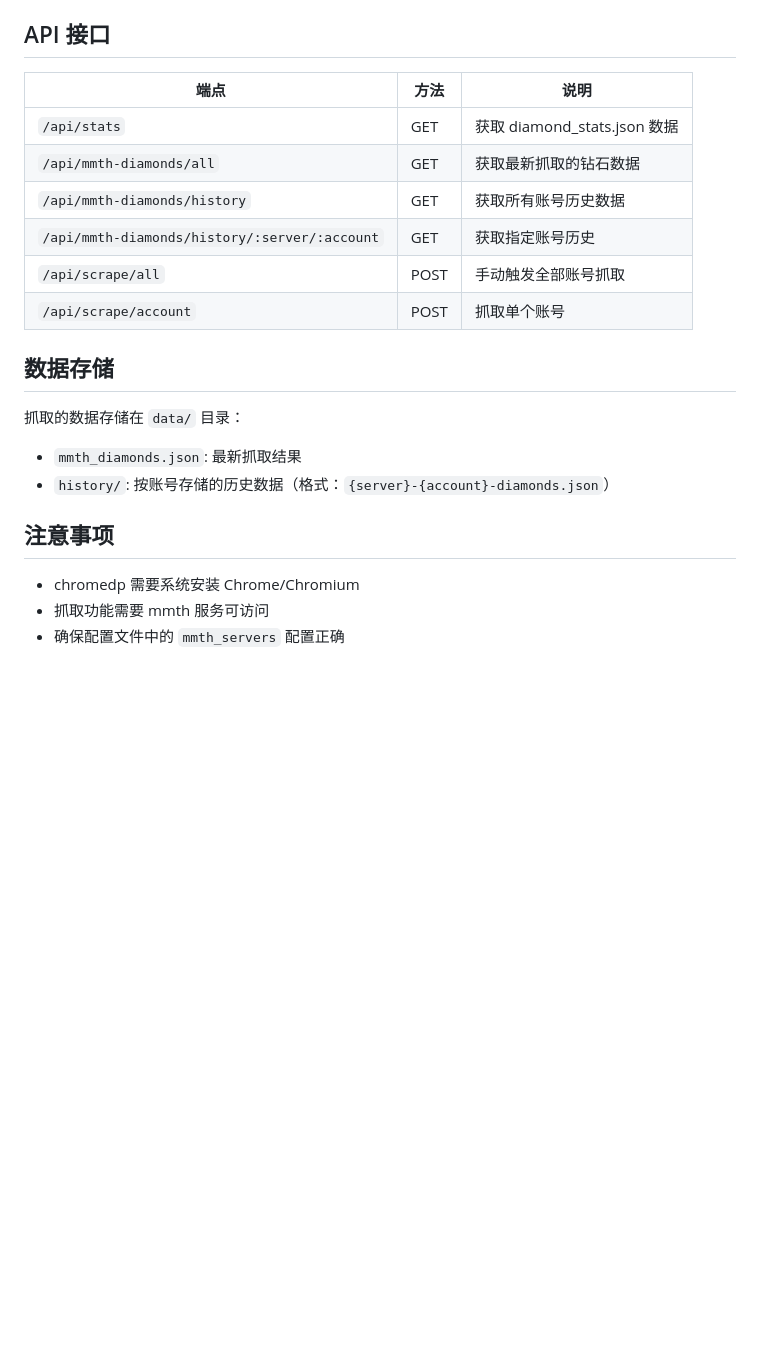
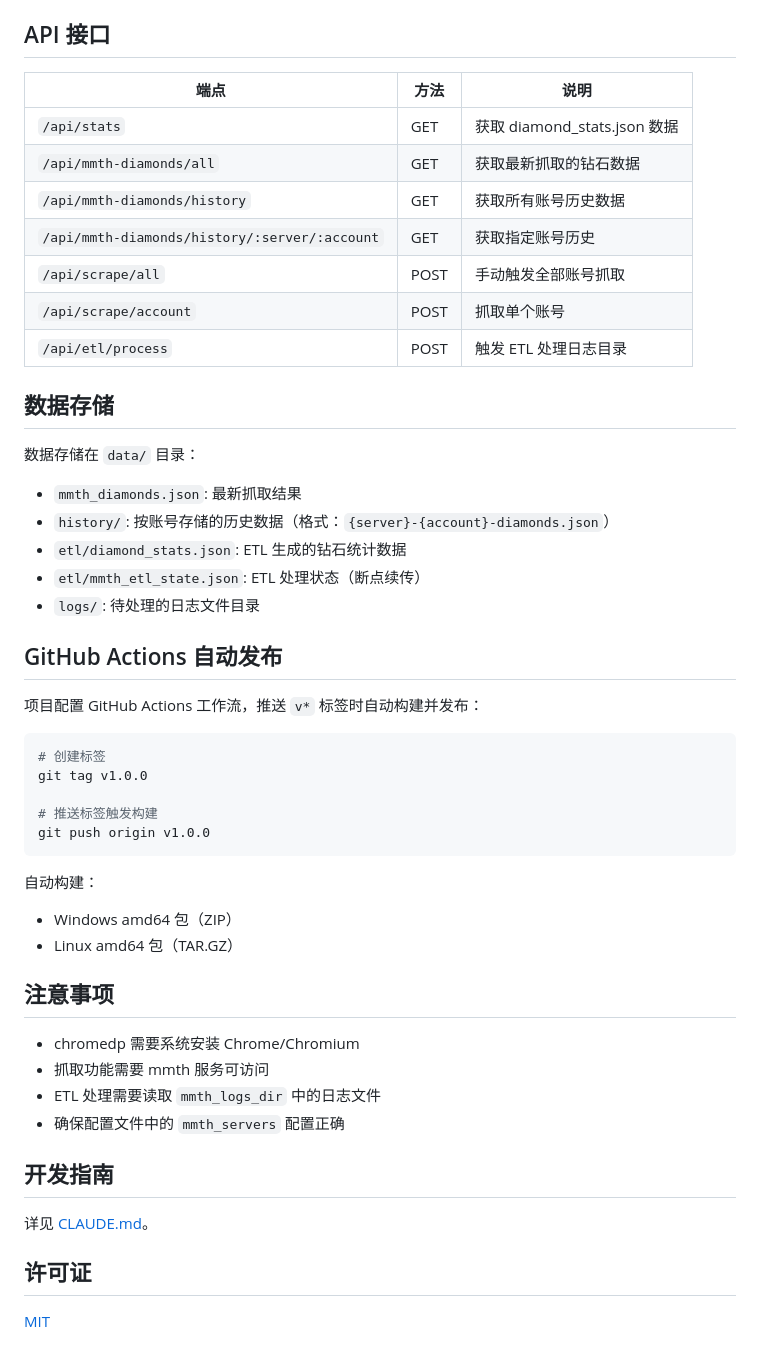
Before and after one commit to hitazuki/mementomori-helper-analyzer, a Markdown page: README.md, the part around one of its changes. Rendered like a GitHub page; blank space fills up the shorter version.

````diff
--- a/README.md
+++ b/README.md
@@ -126,24 +158,53 @@ go build -o mmth-analyzer .
 
 ## API 接口
 
-|端点|方法|说明|
-|---|---|---|
-|`/api/stats`|GET|获取 diamond_stats.json 数据|
-|`/api/mmth-diamonds/all`|GET|获取最新抓取的钻石数据|
-|`/api/mmth-diamonds/history`|GET|获取所有账号历史数据|
-|`/api/mmth-diamonds/history/:server/:account`|GET|获取指定账号历史|
-|`/api/scrape/all`|POST|手动触发全部账号抓取|
-|`/api/scrape/account`|POST|抓取单个账号|
+| 端点                                          | 方法 | 说明                         |
+|-----------------------------------------------|------|------------------------------|
+| `/api/stats`                                  | GET  | 获取 diamond_stats.json 数据 |
+| `/api/mmth-diamonds/all`                      | GET  | 获取最新抓取的钻石数据       |
+| `/api/mmth-diamonds/history`                  | GET  | 获取所有账号历史数据         |
+| `/api/mmth-diamonds/history/:server/:account` | GET  | 获取指定账号历史             |
+| `/api/scrape/all`                             | POST | 手动触发全部账号抓取         |
+| `/api/scrape/account`                         | POST | 抓取单个账号                 |
+| `/api/etl/process`                            | POST | 触发 ETL 处理日志目录        |
 
 ## 数据存储
 
-抓取的数据存储在 `data/` 目录：
+数据存储在 `data/` 目录：
 
 - `mmth_diamonds.json`: 最新抓取结果
 - `history/`: 按账号存储的历史数据（格式：`{server}-{account}-diamonds.json`）
+- `etl/diamond_stats.json`: ETL 生成的钻石统计数据
+- `etl/mmth_etl_state.json`: ETL 处理状态（断点续传）
+- `logs/`: 待处理的日志文件目录
+
+## GitHub Actions 自动发布
+
+项目配置 GitHub Actions 工作流，推送 `v*` 标签时自动构建并发布：
+
+```bash
+# 创建标签
+git tag v1.0.0
+
+# 推送标签触发构建
+git push origin v1.0.0
+```
+
+自动构建：
+- Windows amd64 包（ZIP）
+- Linux amd64 包（TAR.GZ）
 
 ## 注意事项
 
 - chromedp 需要系统安装 Chrome/Chromium
 - 抓取功能需要 mmth 服务可访问
+- ETL 处理需要读取 `mmth_logs_dir` 中的日志文件
 - 确保配置文件中的 `mmth_servers` 配置正确
+
+## 开发指南
+
+详见 [CLAUDE.md](CLAUDE.md)。
+
+## 许可证
+
+[MIT](LICENSE)
````
Also changed, not shown: other parts of README.md (+68 -36 lines).
